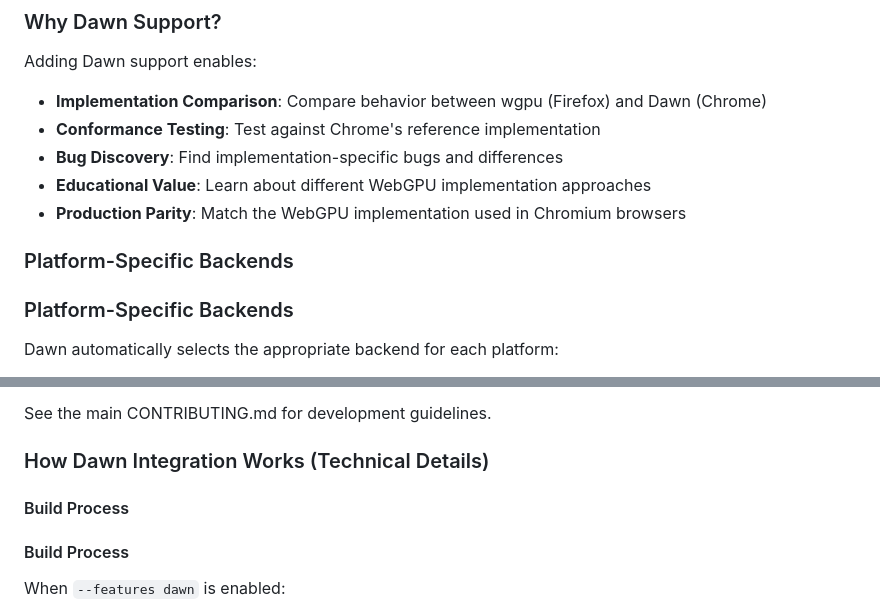
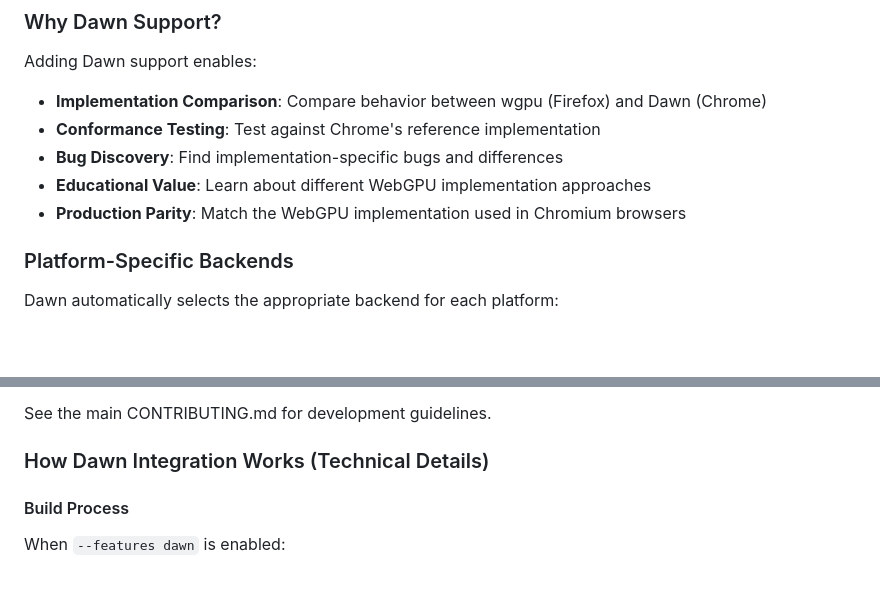
Before and after one commit to telecos/wgpu_playground, a Markdown page: docs/WEBGPU_IMPLEMENTATIONS.md, 2 parts joined by grey strips. Rendered like a GitHub page; blank space fills up the shorter version.

```diff
--- a/docs/WEBGPU_IMPLEMENTATIONS.md
+++ b/docs/WEBGPU_IMPLEMENTATIONS.md
@@ -74,8 +74,6 @@ Adding Dawn support enables:
 - **Bug Discovery**: Find implementation-specific bugs and differences
 - **Educational Value**: Learn about different WebGPU implementation approaches
 - **Production Parity**: Match the WebGPU implementation used in Chromium browsers
-
-### Platform-Specific Backends
 
 ### Platform-Specific Backends
 
@@ -189,8 +187,6 @@ The Dawn integration is functional but not yet complete. Contributions are welco
 See the main CONTRIBUTING.md for development guidelines.
 
 ### How Dawn Integration Works (Technical Details)
-
-#### Build Process
 
 #### Build Process
 
```
Also changed, not shown: docs/BUILDING_DAWN.md (+1 -1 lines).
